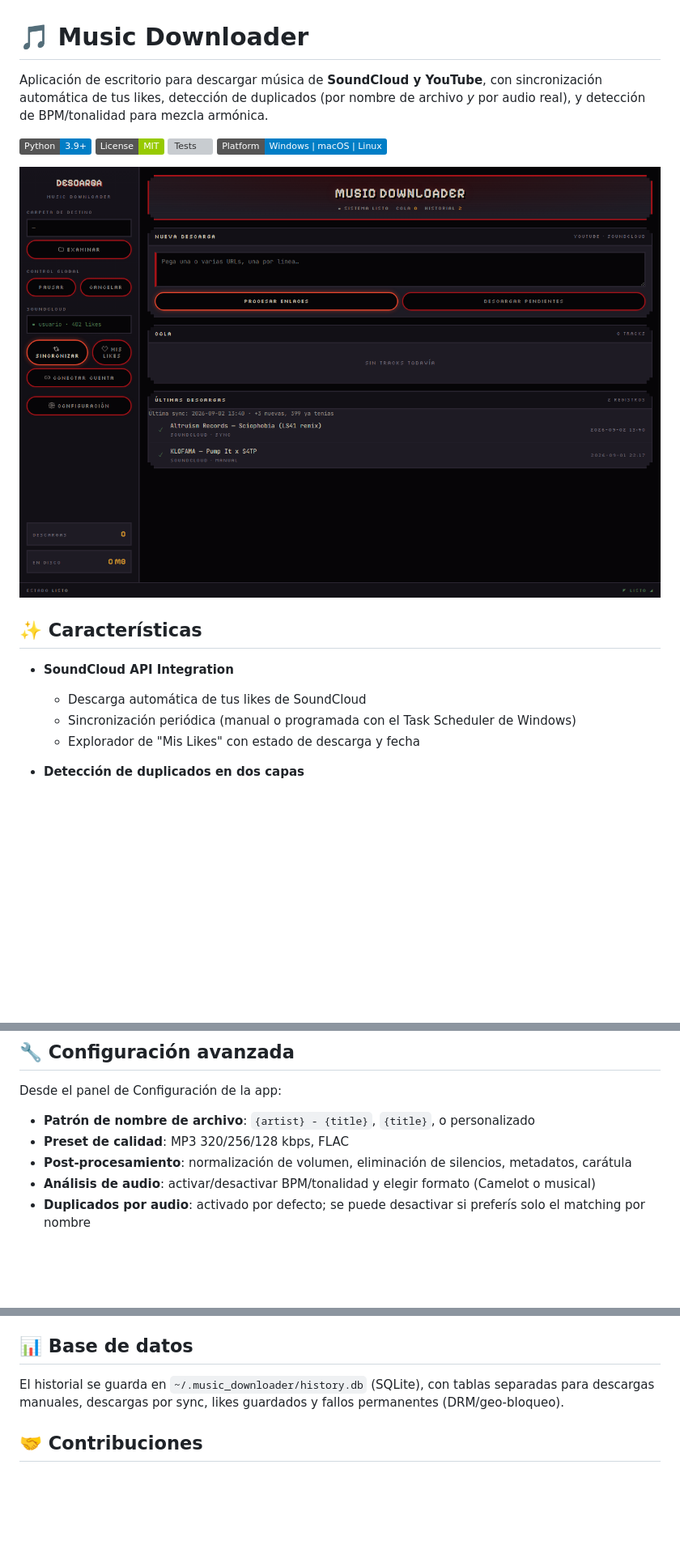
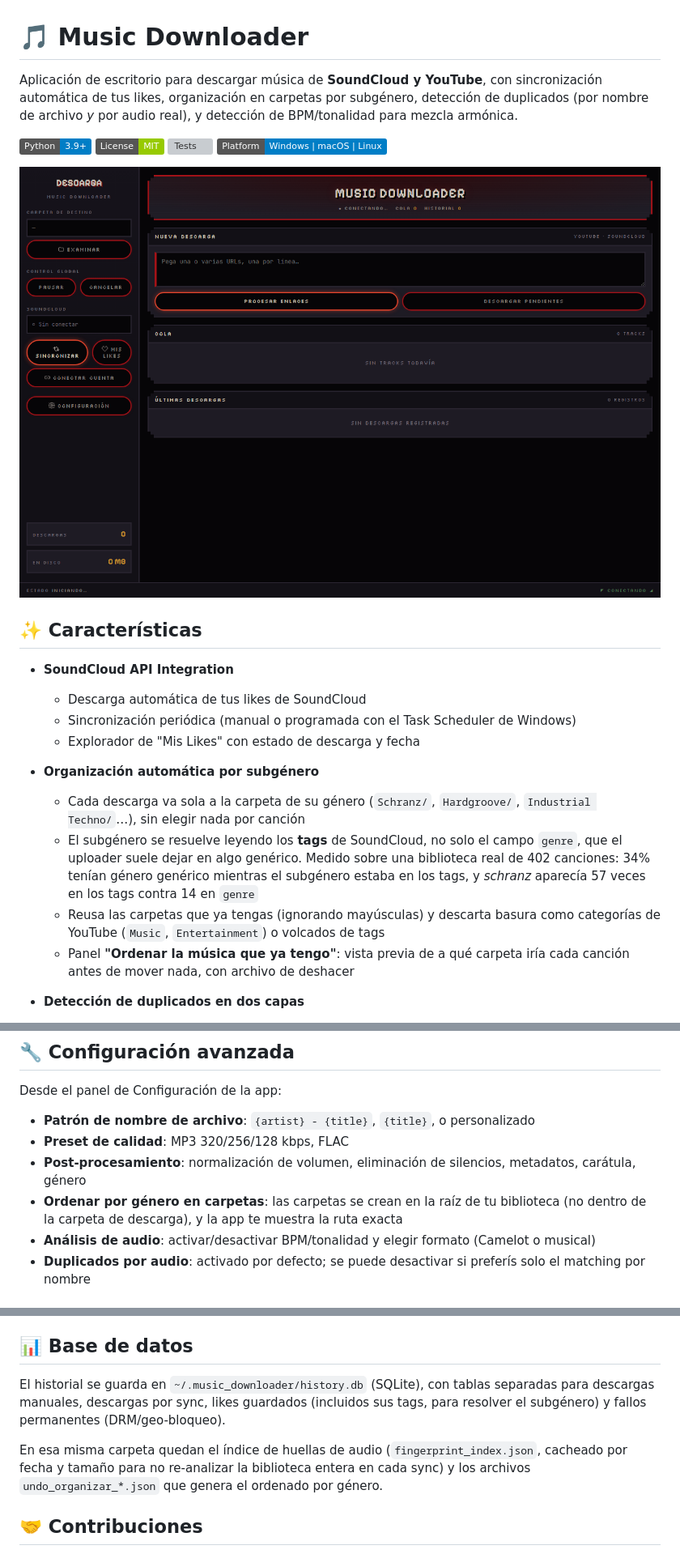
Before and after one commit to Noull999/music-downloader, a Markdown page: README.md, 3 parts joined by grey strips. Shown: that part at 81% size. GitHub-like rendering; pictures changed too: docs/screenshot.png; badges without logos; blank space fills up the shorter version; grey boxes are pictures that could not be loaded.

```diff
--- a/README.md
+++ b/README.md
@@ -1,6 +1,6 @@
 # 🎵 Music Downloader
 
-Aplicación de escritorio para descargar música de **SoundCloud y YouTube**, con sincronización automática de tus likes, detección de duplicados (por nombre de archivo *y* por audio real), y detección de BPM/tonalidad para mezcla armónica.
+Aplicación de escritorio para descargar música de **SoundCloud y YouTube**, con sincronización automática de tus likes, organización en carpetas por subgénero, detección de duplicados (por nombre de archivo *y* por audio real), y detección de BPM/tonalidad para mezcla armónica.
 
 ![Python](https://img.shields.io/badge/Python-3.9%2B-blue)
 ![License](https://img.shields.io/badge/License-MIT-green)
@@ -15,6 +15,12 @@ Aplicación de escritorio para descargar música de **SoundCloud y YouTube**, co
   - Descarga automática de tus likes de SoundCloud
   - Sincronización periódica (manual o programada con el Task Scheduler de Windows)
   - Explorador de "Mis Likes" con estado de descarga y fecha
+
+- **Organización automática por subgénero**
+  - Cada descarga va sola a la carpeta de su género (`Schranz/`, `Hardgroove/`, `Industrial Techno/`…), sin elegir nada por canción
+  - El subgénero se resuelve leyendo los **tags** de SoundCloud, no solo el campo `genre`, que el uploader suele dejar en algo genérico. Medido sobre una biblioteca real de 402 canciones: 34% tenían género genérico mientras el subgénero estaba en los tags, y *schranz* aparecía 57 veces en los tags contra 14 en `genre`
+  - Reusa las carpetas que ya tengas (ignorando mayúsculas) y descarta basura como categorías de YouTube (`Music`, `Entertainment`) o volcados de tags
+  - Panel **"Ordenar la música que ya tengo"**: vista previa de a qué carpeta iría cada canción antes de mover nada, con archivo de deshacer
 
 - **Detección de duplicados en dos capas**
   - Matching difuso de nombre de archivo contra toda tu biblioteca (no solo la carpeta de destino)
@@ -122,7 +130,8 @@ Desde el panel de Configuración de la app:
 
 - **Patrón de nombre de archivo**: `{artist} - {title}`, `{title}`, o personalizado
 - **Preset de calidad**: MP3 320/256/128 kbps, FLAC
-- **Post-procesamiento**: normalización de volumen, eliminación de silencios, metadatos, carátula
+- **Post-procesamiento**: normalización de volumen, eliminación de silencios, metadatos, carátula, género
+- **Ordenar por género en carpetas**: las carpetas se crean en la raíz de tu biblioteca (no dentro de la carpeta de descarga), y la app te muestra la ruta exacta
 - **Análisis de audio**: activar/desactivar BPM/tonalidad y elegir formato (Camelot o musical)
 - **Duplicados por audio**: activado por defecto; se puede desactivar si preferís solo el matching por nombre
 
@@ -144,7 +153,9 @@ Desde el panel de Configuración de la app:
 
 ## 📊 Base de datos
 
-El historial se guarda en `~/.music_downloader/history.db` (SQLite), con tablas separadas para descargas manuales, descargas por sync, likes guardados y fallos permanentes (DRM/geo-bloqueo).
+El historial se guarda en `~/.music_downloader/history.db` (SQLite), con tablas separadas para descargas manuales, descargas por sync, likes guardados (incluidos sus tags, para resolver el subgénero) y fallos permanentes (DRM/geo-bloqueo).
+
+En esa misma carpeta quedan el índice de huellas de audio (`fingerprint_index.json`, cacheado por fecha y tamaño para no re-analizar la biblioteca entera en cada sync) y los archivos `undo_organizar_*.json` que genera el ordenado por género.
 
 ## 🤝 Contribuciones
 
```
Also changed, not shown: other parts of README.md (+2 -0 lines), 2 other files.
